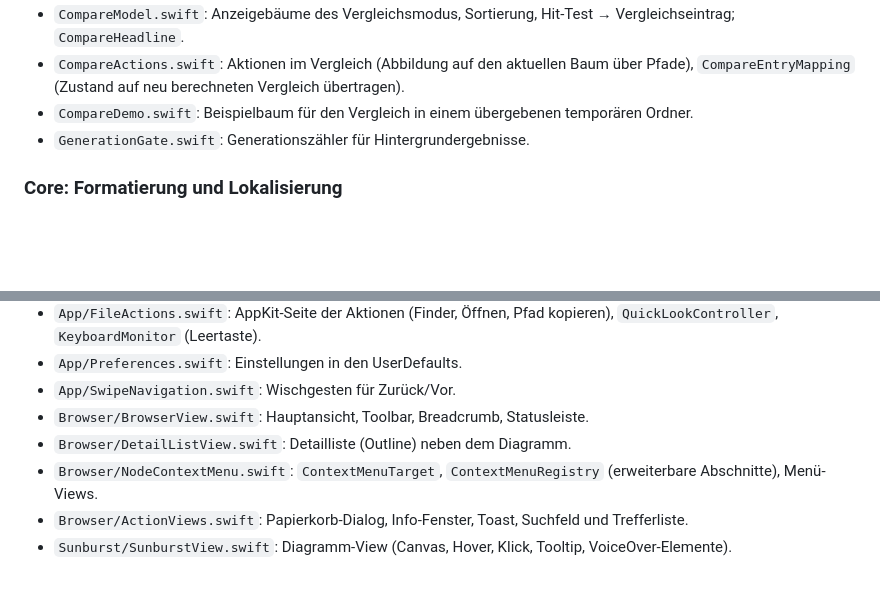
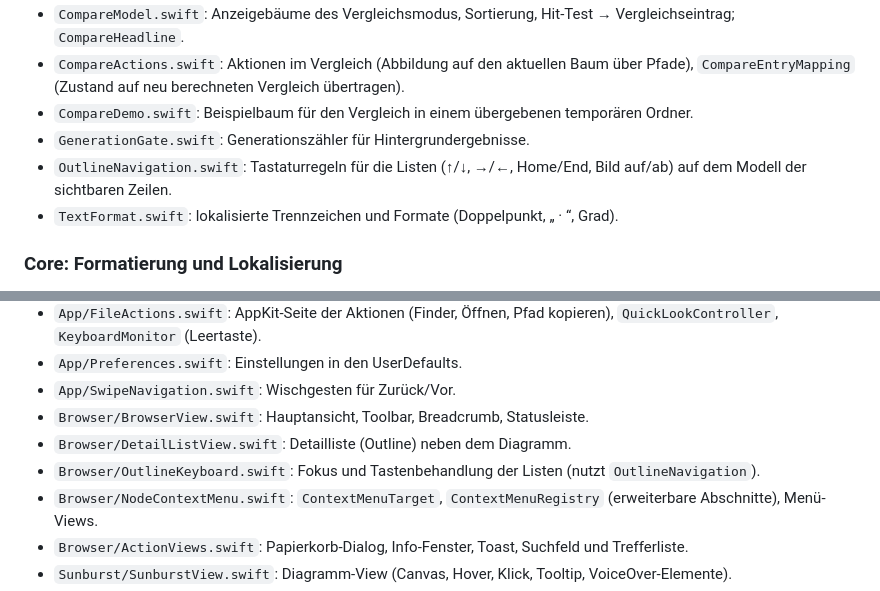
Before and after one commit to brokoskokoli/diskrings, a Markdown page: docs/ARCHITECTURE.md, 2 parts joined by grey strips. GitHub-like rendering; blank space fills up the shorter version.

Commit message:
Doku: neue Dateien der Barrierefreiheit in ARCHITECTURE, Delta-Farben in der SPEC
Co-Authored-By: Claude Opus 5.5 (1M context) <noreply@anthropic.com>
Claude-Session: https://claude.ai/code/session_01M1C4ZH5R6KFXQi6qQN4jps

```diff
--- a/docs/ARCHITECTURE.md
+++ b/docs/ARCHITECTURE.md
@@ -69,6 +69,8 @@ Swift Package ohne Xcode-Projekt, macOS 14, Swift 6 (Strict Concurrency):
 - `CompareActions.swift`: Aktionen im Vergleich (Abbildung auf den aktuellen Baum über Pfade), `CompareEntryMapping` (Zustand auf neu berechneten Vergleich übertragen).
 - `CompareDemo.swift`: Beispielbaum für den Vergleich in einem übergebenen temporären Ordner.
 - `GenerationGate.swift`: Generationszähler für Hintergrundergebnisse.
+- `OutlineNavigation.swift`: Tastaturregeln für die Listen (↑/↓, →/←, Home/End, Bild auf/ab) auf dem Modell der sichtbaren Zeilen.
+- `TextFormat.swift`: lokalisierte Trennzeichen und Formate (Doppelpunkt, „ · “, Grad).
 
 ### Core: Formatierung und Lokalisierung
 - `ByteFormat.swift`: Größen, Anzahlen, Prozent, Dauern nach Locale.
@@ -85,6 +87,7 @@ Swift Package ohne Xcode-Projekt, macOS 14, Swift 6 (Strict Concurrency):
 - `App/SwipeNavigation.swift`: Wischgesten für Zurück/Vor.
 - `Browser/BrowserView.swift`: Hauptansicht, Toolbar, Breadcrumb, Statusleiste.
 - `Browser/DetailListView.swift`: Detailliste (Outline) neben dem Diagramm.
+- `Browser/OutlineKeyboard.swift`: Fokus und Tastenbehandlung der Listen (nutzt `OutlineNavigation`).
 - `Browser/NodeContextMenu.swift`: `ContextMenuTarget`, `ContextMenuRegistry` (erweiterbare Abschnitte), Menü-Views.
 - `Browser/ActionViews.swift`: Papierkorb-Dialog, Info-Fenster, Toast, Suchfeld und Trefferliste.
 - `Sunburst/SunburstView.swift`: Diagramm-View (Canvas, Hover, Klick, Tooltip, VoiceOver-Elemente).
```
Also changed, not shown: SPEC.md (+1 -1 lines).
